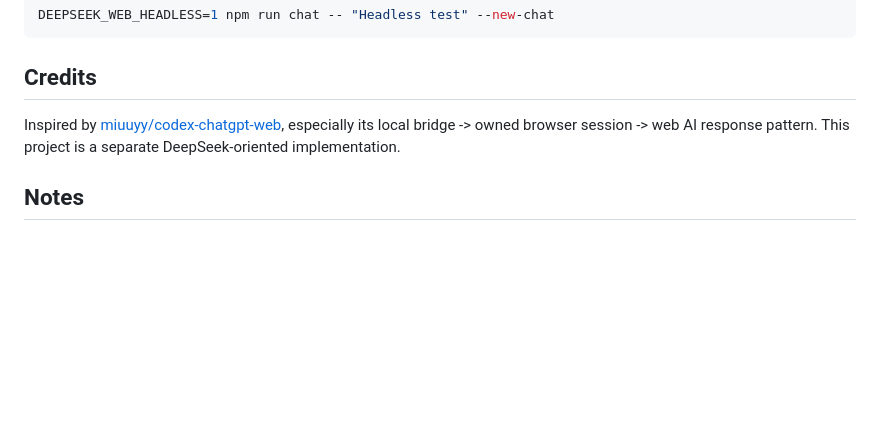
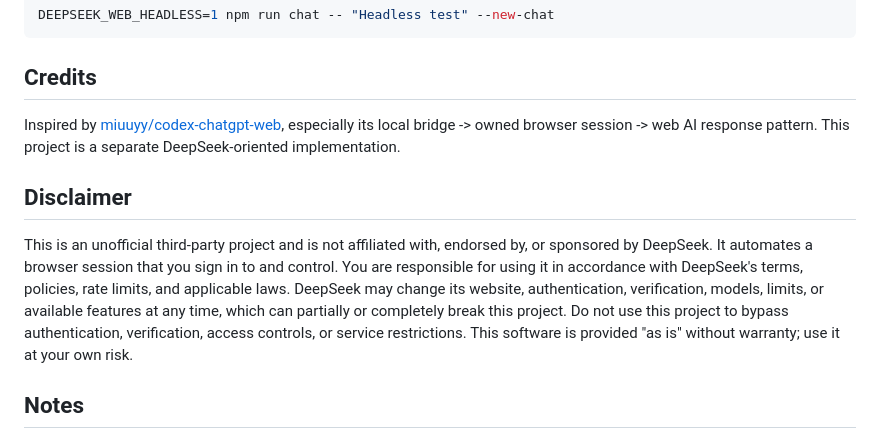
Before and after one commit to nezumi0627/deepseek-web-harness, a Markdown page: README.md, the part around the change. Drawn GitHub-style; blank space fills up the shorter version.

Commit message:
docs: add disclaimer

```diff
--- a/README.md
+++ b/README.md
@@ -89,6 +89,10 @@ DEEPSEEK_WEB_HEADLESS=1 npm run chat -- "Headless test" --new-chat
 
 Inspired by [miuuyy/codex-chatgpt-web](https://github.com/miuuyy/codex-chatgpt-web), especially its local bridge -> owned browser session -> web AI response pattern. This project is a separate DeepSeek-oriented implementation.
 
+## Disclaimer
+
+This is an unofficial third-party project and is not affiliated with, endorsed by, or sponsored by DeepSeek. It automates a browser session that you sign in to and control. You are responsible for using it in accordance with DeepSeek's terms, policies, rate limits, and applicable laws. DeepSeek may change its website, authentication, verification, models, limits, or available features at any time, which can partially or completely break this project. Do not use this project to bypass authentication, verification, access controls, or service restrictions. This software is provided "as is" without warranty; use it at your own risk.
+
 ## Notes
 
 - Windows, Linux/Ubuntu, and macOS are supported. Common Chrome, Chromium, and Edge locations plus PATH are detected automatically.
```
